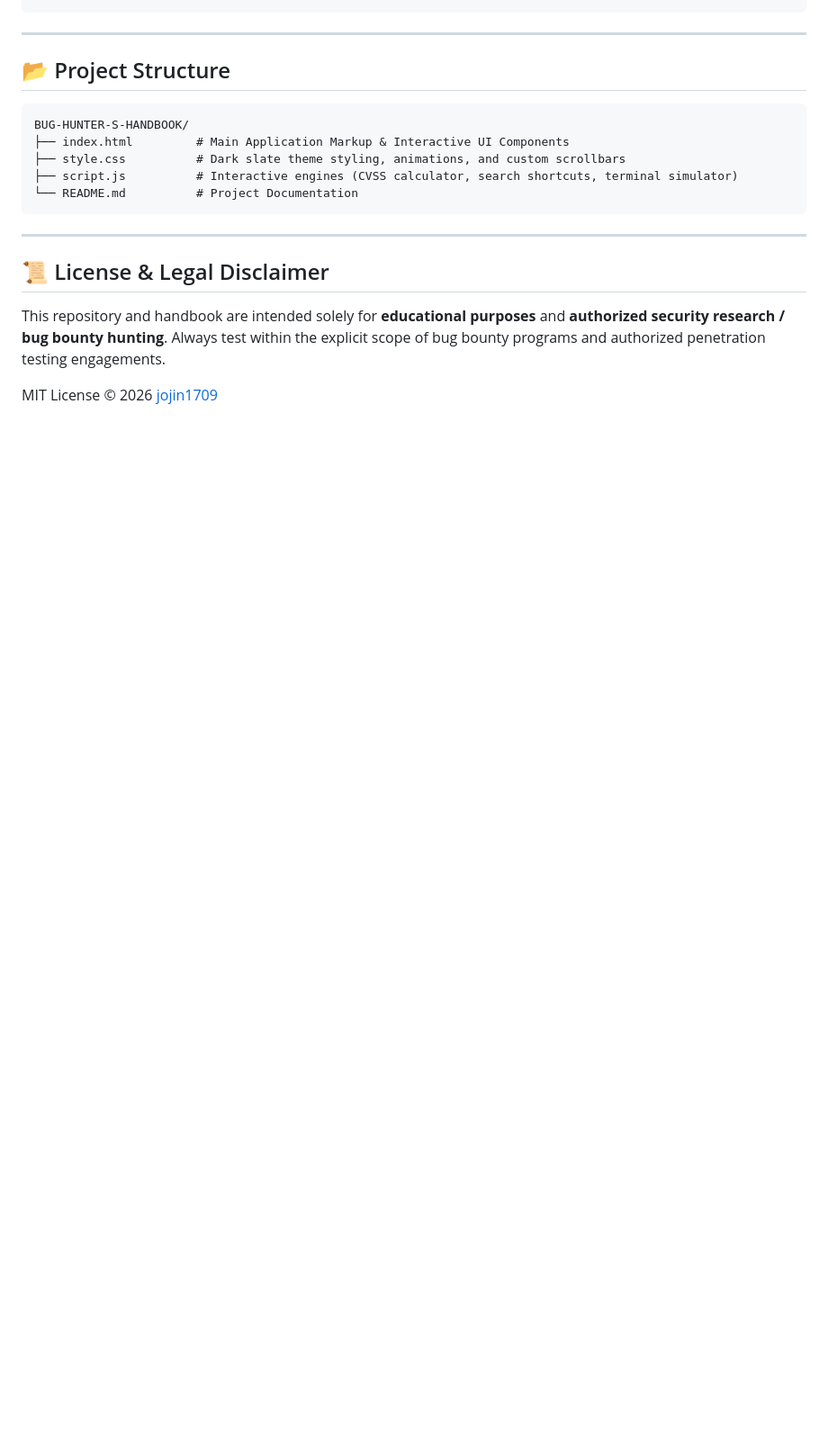
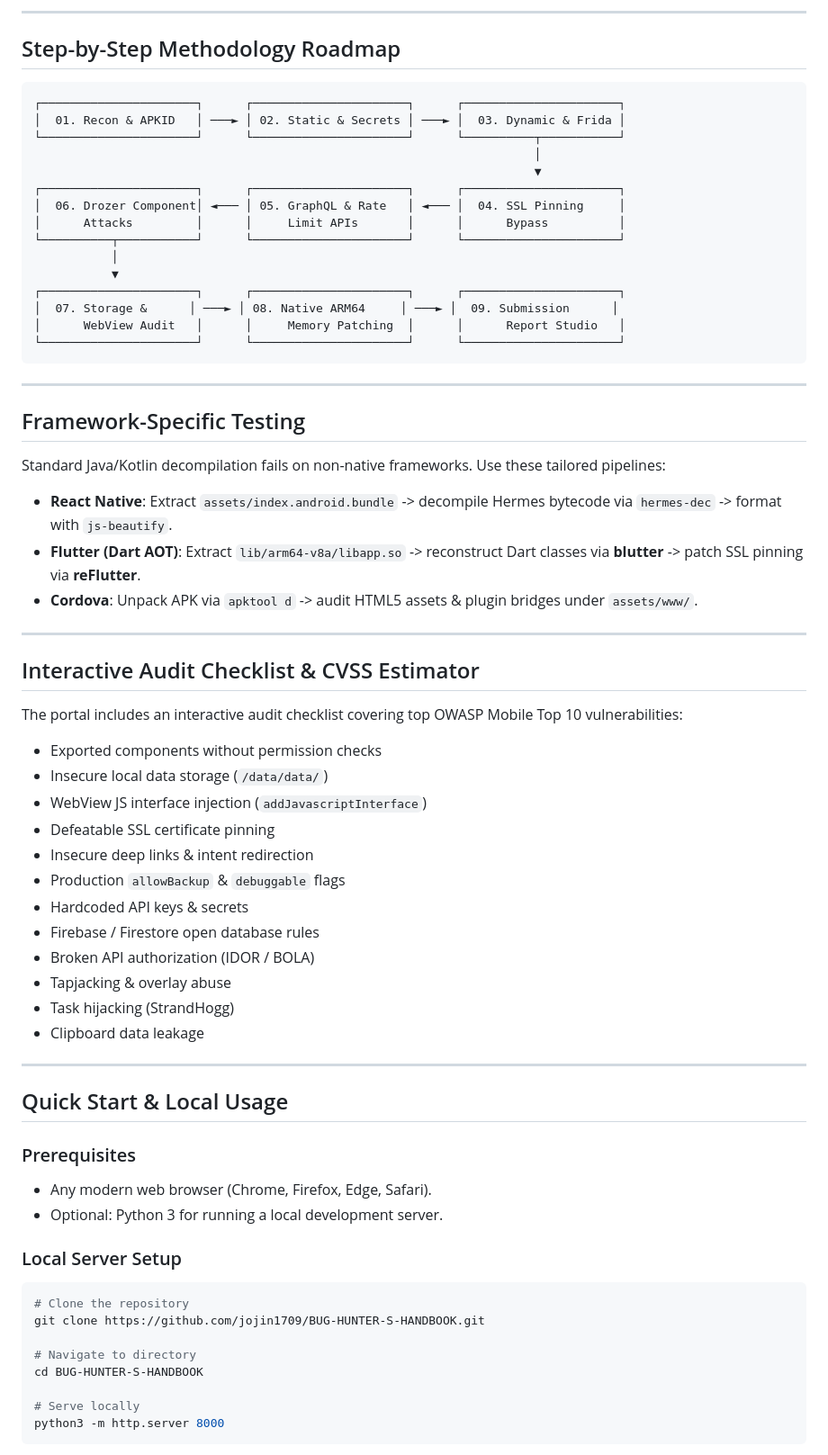
Before and after one commit to jojin1709/BUG-HUNTER-S-HANDBOOK, a Markdown page: README.md, the part around one of its changes. Shown at 90% size. GitHub-like rendering; blank space fills up the shorter version.

Commit message:
Enhance README.md layout with badges, TOC, and diagrams

````diff
--- a/README.md
+++ b/README.md
@@ -50,21 +77,71 @@ python3 -m http.server 8000
+---
+
+## Step-by-Step Methodology Roadmap
+
+```text
+┌──────────────────────┐      ┌──────────────────────┐      ┌──────────────────────┐
+│  01. Recon & APKID   │ ───► │ 02. Static & Secrets │ ───► │  03. Dynamic & Frida │
+└──────────────────────┘      └──────────────────────┘      └──────────┬───────────┘
+                                                                       │
+                                                                       ▼
+┌──────────────────────┐      ┌──────────────────────┐      ┌──────────────────────┐
+│  06. Drozer Component│ ◄─── │ 05. GraphQL & Rate   │ ◄─── │  04. SSL Pinning     │
+│      Attacks         │      │     Limit APIs       │      │      Bypass          │
+└──────────┬───────────┘      └──────────────────────┘      └──────────────────────┘
+           │
+           ▼
+┌──────────────────────┐      ┌──────────────────────┐      ┌──────────────────────┐
+│  07. Storage &      │ ───► │ 08. Native ARM64     │ ───► │  09. Submission      │
+│      WebView Audit   │      │     Memory Patching  │      │      Report Studio   │
+└──────────────────────┘      └──────────────────────┘      └──────────────────────┘
 ```
 
 ---
 
-## 📂 Project Structure
+## Framework-Specific Testing
 
-```text
-BUG-HUNTER-S-HANDBOOK/
-├── index.html         # Main Application Markup & Interactive UI Components
-├── style.css          # Dark slate theme styling, animations, and custom scrollbars
-├── script.js          # Interactive engines (CVSS calculator, search shortcuts, terminal simulator)
-└── README.md          # Project Documentation
-```
+Standard Java/Kotlin decompilation fails on non-native frameworks. Use these tailored pipelines:
+
+- **React Native**: Extract `assets/index.android.bundle` -> decompile Hermes bytecode via `hermes-dec` -> format with `js-beautify`.
+- **Flutter (Dart AOT)**: Extract `lib/arm64-v8a/libapp.so` -> reconstruct Dart classes via **blutter** -> patch SSL pinning via **reFlutter**.
+- **Cordova**: Unpack APK via `apktool d` -> audit HTML5 assets & plugin bridges under `assets/www/`.
 
 ---
 
-## 📜 License & Legal Disclaimer
+## Interactive Audit Checklist & CVSS Estimator
 
-This repository and handbook are intended solely for **educational purposes** and **authorized security research / bug bounty hunting**. Always test within the explicit scope of bug bounty programs and authorized penetration testing engagements.
+The portal includes an interactive audit checklist covering top OWASP Mobile Top 10 vulnerabilities:
+- Exported components without permission checks
+- Insecure local data storage (`/data/data/`)
+- WebView JS interface injection (`addJavascriptInterface`)
+- Defeatable SSL certificate pinning
+- Insecure deep links & intent redirection
+- Production `allowBackup` & `debuggable` flags
+- Hardcoded API keys & secrets
+- Firebase / Firestore open database rules
+- Broken API authorization (IDOR / BOLA)
+- Tapjacking & overlay abuse
+- Task hijacking (StrandHogg)
+- Clipboard data leakage
 
-MIT License © 2026 [jojin1709](https://github.com/jojin1709)
+---
+
+## Quick Start & Local Usage
+
+### Prerequisites
+- Any modern web browser (Chrome, Firefox, Edge, Safari).
+- Optional: Python 3 for running a local development server.
+
+### Local Server Setup
+
+```bash
+# Clone the repository
+git clone https://github.com/jojin1709/BUG-HUNTER-S-HANDBOOK.git
+
+# Navigate to directory
+cd BUG-HUNTER-S-HANDBOOK
+
+# Serve locally
+python3 -m http.server 8000
+```
+
````
Also changed, not shown: other parts of README.md (+86 -32 lines).
